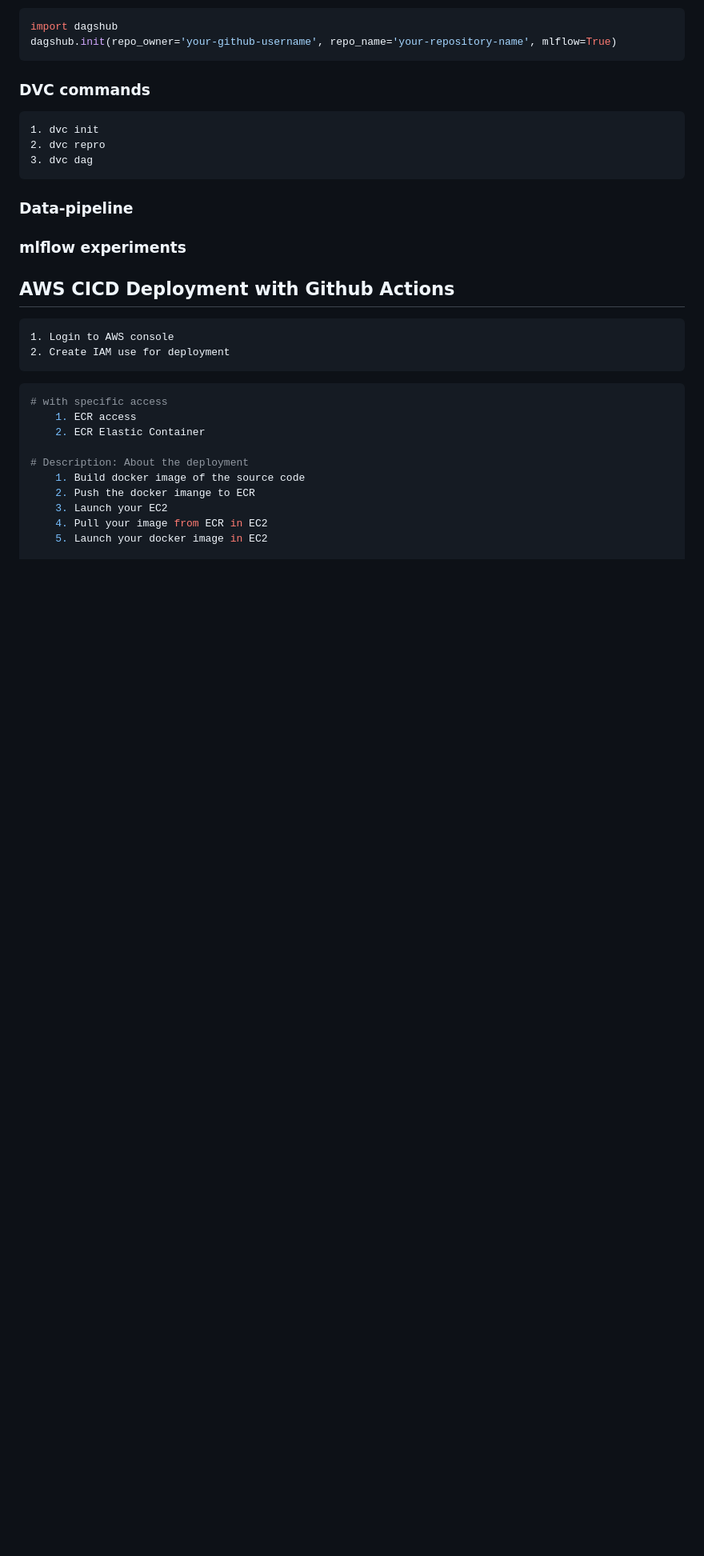
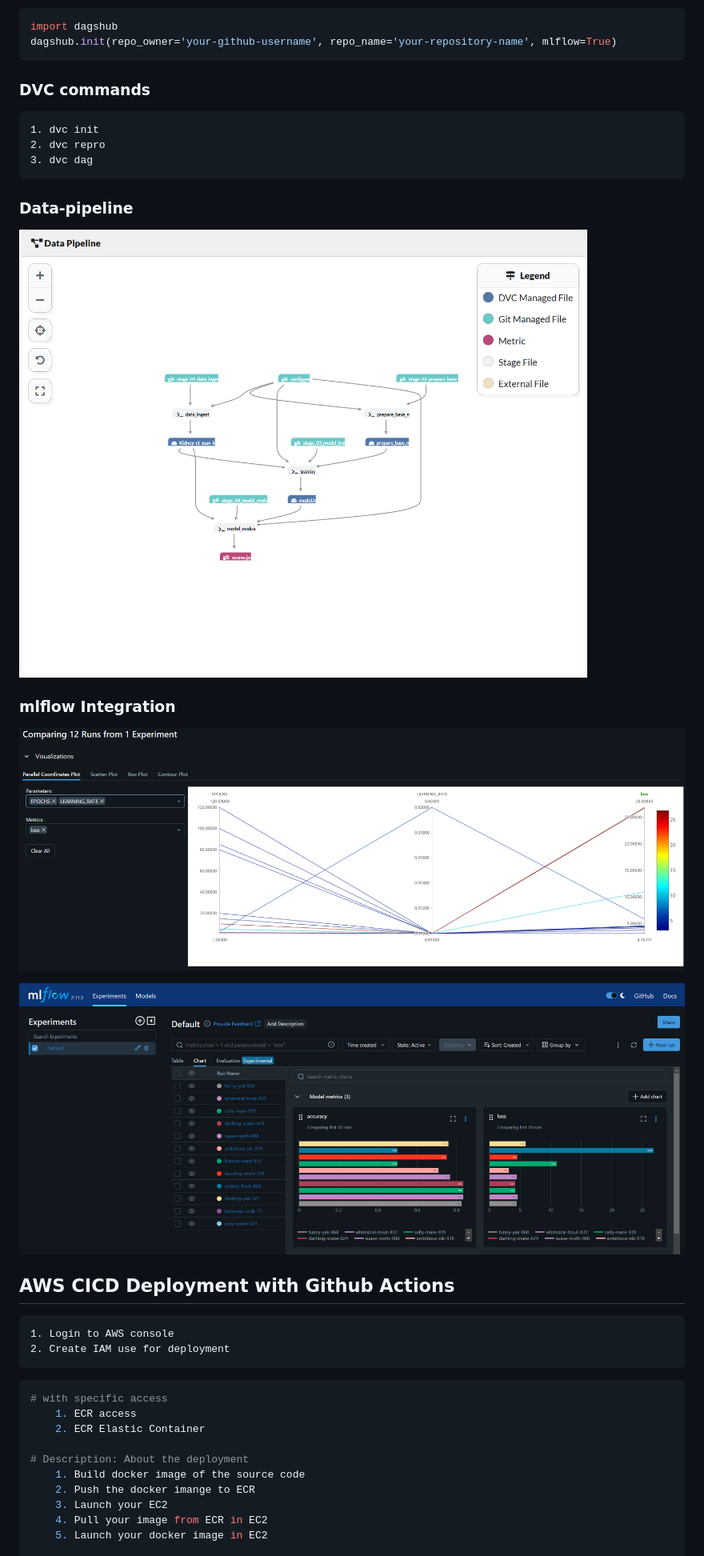
Before and after one commit to Immortal-Pi/TumorFlow, a Markdown page: README.md, the part around one of its changes. Shown at 80% size. Rendered like a GitHub page; blank space fills up the shorter version.

Commit message:
Update README.md
final changes

```diff
--- a/README.md
+++ b/README.md
@@ -67,9 +67,13 @@ dagshub.init(repo_owner='your-github-username', repo_name='your-repository-name'
 
 ### Data-pipeline
 
-### mlflow experiments
+![Data Pipeline](https://github.com/Immortal-Pi/TumorFlow/blob/main/documentation/datapipeline3.png)
 
+### mlflow Integration
 
+![MLFlow Dashboard](https://github.com/Immortal-Pi/TumorFlow/blob/main/documentation/mlflow1.png)
+
+![MLFlow Experiment](https://github.com/Immortal-Pi/TumorFlow/blob/main/documentation/mlflow2.png)
 
 ## AWS CICD Deployment with Github Actions
 
```
Also changed, not shown: other parts of README.md (+2 -2 lines).
